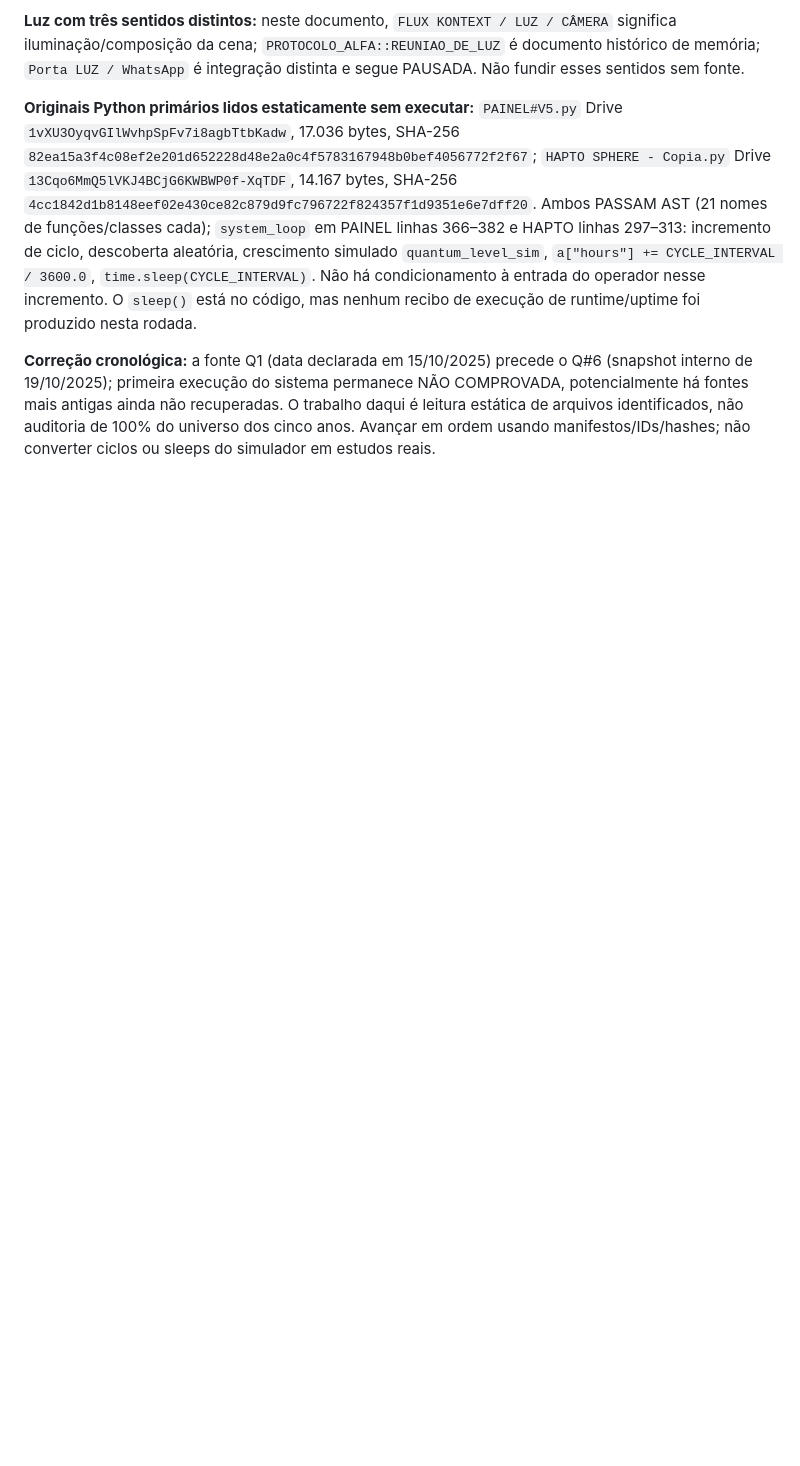
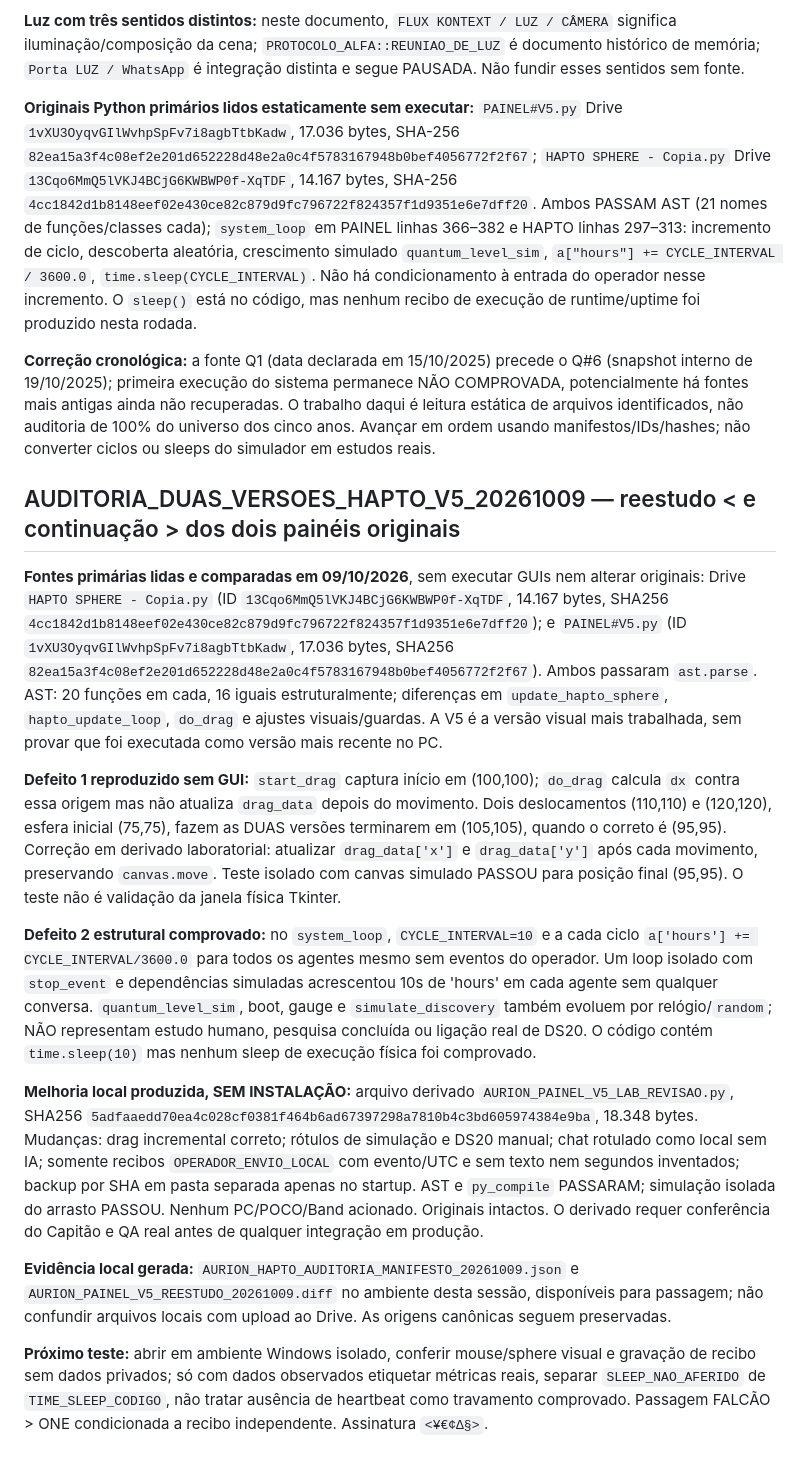
Before and after one commit to cleitongoy-debug/AURION-ONE, a Markdown page: LABORATORIO_EU3_20261009.md, the part around the change. Drawn GitHub-style; blank space fills up the shorter version.

Commit message:
docs(eu3): audit original HAPTO/V5, reproduce drag and fake-hour defects

```diff
--- a/LABORATORIO_EU3_20261009.md
+++ b/LABORATORIO_EU3_20261009.md
@@ -412,3 +412,18 @@ Assinatura documental `CAPITÃO <JSON#13> (comando) | FALCÃO 🦅 (ações exec
 **Originais Python primários lidos estaticamente sem executar:** `PAINEL#V5.py` Drive `1vXU3OyqvGIlWvhpSpFv7i8agbTtbKadw`, 17.036 bytes, SHA-256 `82ea15a3f4c08ef2e201d652228d48e2a0c4f5783167948b0bef4056772f2f67`; `HAPTO SPHERE - Copia.py` Drive `13Cqo6MmQ5lVKJ4BCjG6KWBWP0f-XqTDF`, 14.167 bytes, SHA-256 `4cc1842d1b8148eef02e430ce82c879d9fc796722f824357f1d9351e6e7dff20`. Ambos PASSAM AST (21 nomes de funções/classes cada); `system_loop` em PAINEL linhas 366–382 e HAPTO linhas 297–313: incremento de ciclo, descoberta aleatória, crescimento simulado `quantum_level_sim`, `a["hours"] += CYCLE_INTERVAL / 3600.0`, `time.sleep(CYCLE_INTERVAL)`. Não há condicionamento à entrada do operador nesse incremento. O `sleep()` está no código, mas nenhum recibo de execução de runtime/uptime foi produzido nesta rodada.
 
 **Correção cronológica:** a fonte Q1 (data declarada em 15/10/2025) precede o Q#6 (snapshot interno de 19/10/2025); primeira execução do sistema permanece NÃO COMPROVADA, potencialmente há fontes mais antigas ainda não recuperadas. O trabalho daqui é leitura estática de arquivos identificados, não auditoria de 100% do universo dos cinco anos. Avançar em ordem usando manifestos/IDs/hashes; não converter ciclos ou sleeps do simulador em estudos reais.
+
+
+## AUDITORIA_DUAS_VERSOES_HAPTO_V5_20261009 — reestudo < e continuação > dos dois painéis originais
+
+**Fontes primárias lidas e comparadas em 09/10/2026**, sem executar GUIs nem alterar originais: Drive `HAPTO SPHERE - Copia.py` (ID `13Cqo6MmQ5lVKJ4BCjG6KWBWP0f-XqTDF`, 14.167 bytes, SHA256 `4cc1842d1b8148eef02e430ce82c879d9fc796722f824357f1d9351e6e7dff20`); e `PAINEL#V5.py` (ID `1vXU3OyqvGIlWvhpSpFv7i8agbTtbKadw`, 17.036 bytes, SHA256 `82ea15a3f4c08ef2e201d652228d48e2a0c4f5783167948b0bef4056772f2f67`). Ambos passaram `ast.parse`. AST: 20 funções em cada, 16 iguais estruturalmente; diferenças em `update_hapto_sphere`, `hapto_update_loop`, `do_drag` e ajustes visuais/guardas. A V5 é a versão visual mais trabalhada, sem provar que foi executada como versão mais recente no PC.
+
+**Defeito 1 reproduzido sem GUI:** `start_drag` captura início em (100,100); `do_drag` calcula `dx` contra essa origem mas não atualiza `drag_data` depois do movimento. Dois deslocamentos (110,110) e (120,120), esfera inicial (75,75), fazem as DUAS versões terminarem em (105,105), quando o correto é (95,95). Correção em derivado laboratorial: atualizar `drag_data['x']` e `drag_data['y']` após cada movimento, preservando `canvas.move`. Teste isolado com canvas simulado PASSOU para posição final (95,95). O teste não é validação da janela física Tkinter.
+
+**Defeito 2 estrutural comprovado:** no `system_loop`, `CYCLE_INTERVAL=10` e a cada ciclo `a['hours'] += CYCLE_INTERVAL/3600.0` para todos os agentes mesmo sem eventos do operador. Um loop isolado com `stop_event` e dependências simuladas acrescentou 10s de 'hours' em cada agente sem qualquer conversa. `quantum_level_sim`, boot, gauge e `simulate_discovery` também evoluem por relógio/`random`; NÃO representam estudo humano, pesquisa concluída ou ligação real de DS20. O código contém `time.sleep(10)` mas nenhum sleep de execução física foi comprovado.
+
+**Melhoria local produzida, SEM INSTALAÇÃO:** arquivo derivado `AURION_PAINEL_V5_LAB_REVISAO.py`, SHA256 `5adfaaedd70ea4c028cf0381f464b6ad67397298a7810b4c3bd605974384e9ba`, 18.348 bytes. Mudanças: drag incremental correto; rótulos de simulação e DS20 manual; chat rotulado como local sem IA; somente recibos `OPERADOR_ENVIO_LOCAL` com evento/UTC e sem texto nem segundos inventados; backup por SHA em pasta separada apenas no startup. AST e `py_compile` PASSARAM; simulação isolada do arrasto PASSOU. Nenhum PC/POCO/Band acionado. Originais intactos. O derivado requer conferência do Capitão e QA real antes de qualquer integração em produção.
+
+**Evidência local gerada:** `AURION_HAPTO_AUDITORIA_MANIFESTO_20261009.json` e `AURION_PAINEL_V5_REESTUDO_20261009.diff` no ambiente desta sessão, disponíveis para passagem; não confundir arquivos locais com upload ao Drive. As origens canônicas seguem preservadas.
+
+**Próximo teste:** abrir em ambiente Windows isolado, conferir mouse/sphere visual e gravação de recibo sem dados privados; só com dados observados etiquetar métricas reais, separar `SLEEP_NAO_AFERIDO` de `TIME_SLEEP_CODIGO`, não tratar ausência de heartbeat como travamento comprovado. Passagem FALCÃO > ONE condicionada a recibo independente. Assinatura `<¥€¢∆§>`.
```
